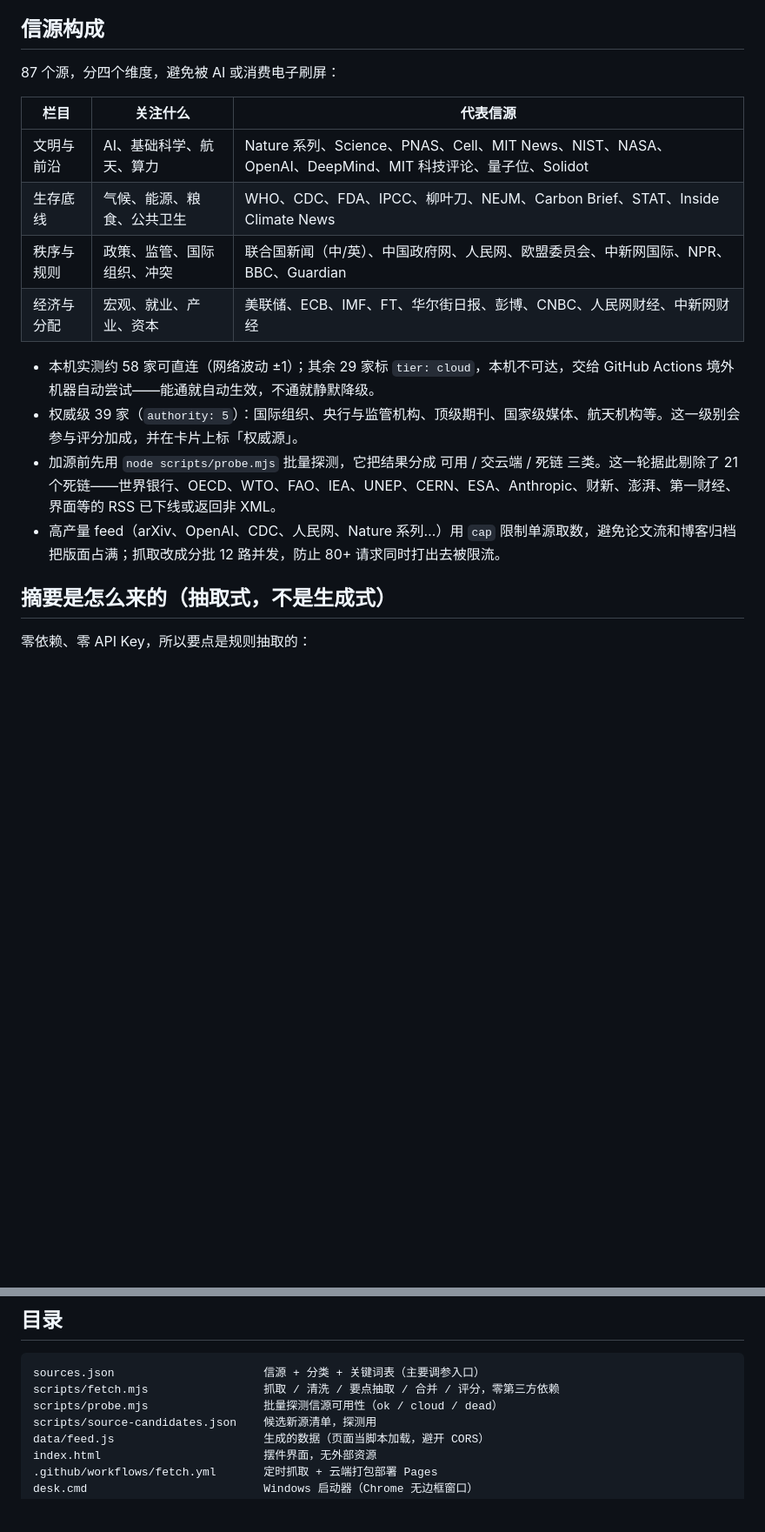
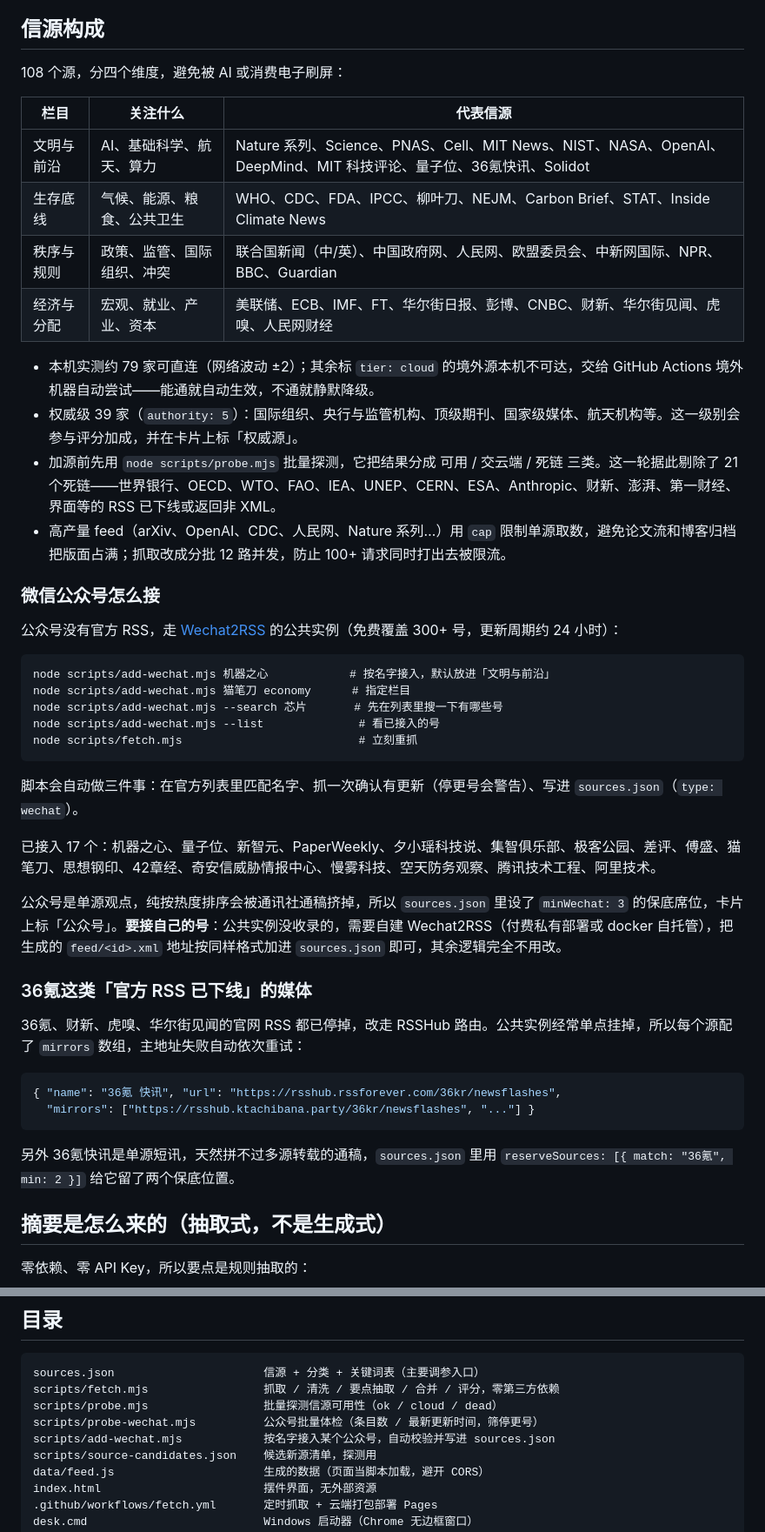
Before and after one commit to Nosweet1/signal-desk, a Markdown page: README.md, 2 parts joined by grey strips. Shown at 87% size. Drawn GitHub-style; blank space fills up the shorter version.

````diff
--- a/README.md
+++ b/README.md
@@ -36,19 +36,48 @@
 
 ## 信源构成
 
-87 个源，分四个维度，避免被 AI 或消费电子刷屏：
+108 个源，分四个维度，避免被 AI 或消费电子刷屏：
 
 | 栏目 | 关注什么 | 代表信源 |
 |---|---|---|
-| 文明与前沿 | AI、基础科学、航天、算力 | Nature 系列、Science、PNAS、Cell、MIT News、NIST、NASA、OpenAI、DeepMind、MIT 科技评论、量子位、Solidot |
+| 文明与前沿 | AI、基础科学、航天、算力 | Nature 系列、Science、PNAS、Cell、MIT News、NIST、NASA、OpenAI、DeepMind、MIT 科技评论、量子位、36氪快讯、Solidot |
 | 生存底线 | 气候、能源、粮食、公共卫生 | WHO、CDC、FDA、IPCC、柳叶刀、NEJM、Carbon Brief、STAT、Inside Climate News |
 | 秩序与规则 | 政策、监管、国际组织、冲突 | 联合国新闻（中/英）、中国政府网、人民网、欧盟委员会、中新网国际、NPR、BBC、Guardian |
-| 经济与分配 | 宏观、就业、产业、资本 | 美联储、ECB、IMF、FT、华尔街日报、彭博、CNBC、人民网财经、中新网财经 |
+| 经济与分配 | 宏观、就业、产业、资本 | 美联储、ECB、IMF、FT、华尔街日报、彭博、CNBC、财新、华尔街见闻、虎嗅、人民网财经 |
 
-- 本机实测约 58 家可直连（网络波动 ±1）；其余 29 家标 `tier: cloud`，本机不可达，交给 GitHub Actions 境外机器自动尝试——能通就自动生效，不通就静默降级。
+- 本机实测约 79 家可直连（网络波动 ±2）；其余标 `tier: cloud` 的境外源本机不可达，交给 GitHub Actions 境外机器自动尝试——能通就自动生效，不通就静默降级。
 - 权威级 39 家（`authority: 5`）：国际组织、央行与监管机构、顶级期刊、国家级媒体、航天机构等。这一级别会参与评分加成，并在卡片上标「权威源」。
 - 加源前先用 `node scripts/probe.mjs` 批量探测，它把结果分成 可用 / 交云端 / 死链 三类。这一轮据此剔除了 21 个死链——世界银行、OECD、WTO、FAO、IEA、UNEP、CERN、ESA、Anthropic、财新、澎湃、第一财经、界面等的 RSS 已下线或返回非 XML。
-- 高产量 feed（arXiv、OpenAI、CDC、人民网、Nature 系列…）用 `cap` 限制单源取数，避免论文流和博客归档把版面占满；抓取改成分批 12 路并发，防止 80+ 请求同时打出去被限流。
+- 高产量 feed（arXiv、OpenAI、CDC、人民网、Nature 系列…）用 `cap` 限制单源取数，避免论文流和博客归档把版面占满；抓取改成分批 12 路并发，防止 100+ 请求同时打出去被限流。
+
+### 微信公众号怎么接
+
+公众号没有官方 RSS，走 [Wechat2RSS](https://wechat2rss.xlab.app/) 的公共实例（免费覆盖 300+ 号，更新周期约 24 小时）：
+
+```
+node scripts/add-wechat.mjs 机器之心            # 按名字接入，默认放进「文明与前沿」
+node scripts/add-wechat.mjs 猫笔刀 economy      # 指定栏目
+node scripts/add-wechat.mjs --search 芯片       # 先在列表里搜一下有哪些号
+node scripts/add-wechat.mjs --list              # 看已接入的号
+node scripts/fetch.mjs                          # 立刻重抓
+```
+
+脚本会自动做三件事：在官方列表里匹配名字、抓一次确认有更新（停更号会警告）、写进 `sources.json`（`type: wechat`）。
+
+已接入 17 个：机器之心、量子位、新智元、PaperWeekly、夕小瑶科技说、集智俱乐部、极客公园、差评、傅盛、猫笔刀、思想钢印、42章经、奇安信威胁情报中心、慢雾科技、空天防务观察、腾讯技术工程、阿里技术。
+
+公众号是单源观点，纯按热度排序会被通讯社通稿挤掉，所以 `sources.json` 里设了 `minWechat: 3` 的保底席位，卡片上标「公众号」。**要接自己的号**：公共实例没收录的，需要自建 Wechat2RSS（付费私有部署或 docker 自托管），把生成的 `feed/<id>.xml` 地址按同样格式加进 `sources.json` 即可，其余逻辑完全不用改。
+
+### 36氪这类「官方 RSS 已下线」的媒体
+
+36氪、财新、虎嗅、华尔街见闻的官网 RSS 都已停掉，改走 RSSHub 路由。公共实例经常单点挂掉，所以每个源配了 `mirrors` 数组，主地址失败自动依次重试：
+
+```json
+{ "name": "36氪 快讯", "url": "https://rsshub.rssforever.com/36kr/newsflashes",
+  "mirrors": ["https://rsshub.ktachibana.party/36kr/newsflashes", "..."] }
+```
+
+另外 36氪快讯是单源短讯，天然拼不过多源转载的通稿，`sources.json` 里用 `reserveSources: [{ match: "36氪", min: 2 }]` 给它留了两个保底位置。
 
 ## 摘要是怎么来的（抽取式，不是生成式）
 
@@ -97,6 +126,8 @@ score = (信源权重 + 权威加成 + 关键词信号 + 跨源加成 + 中文
 sources.json                      信源 + 分类 + 关键词表（主要调参入口）
 scripts/fetch.mjs                 抓取 / 清洗 / 要点抽取 / 合并 / 评分，零第三方依赖
 scripts/probe.mjs                 批量探测信源可用性（ok / cloud / dead）
+scripts/probe-wechat.mjs          公众号批量体检（条目数 / 最新更新时间，筛停更号）
+scripts/add-wechat.mjs            按名字接入某个公众号，自动校验并写进 sources.json
 scripts/source-candidates.json    候选新源清单，探测用
 data/feed.js                      生成的数据（页面当脚本加载，避开 CORS）
 index.html                        摆件界面，无外部资源
````
Also changed, not shown: other parts of README.md (+3 -3 lines), preview.png, 11 other files.
